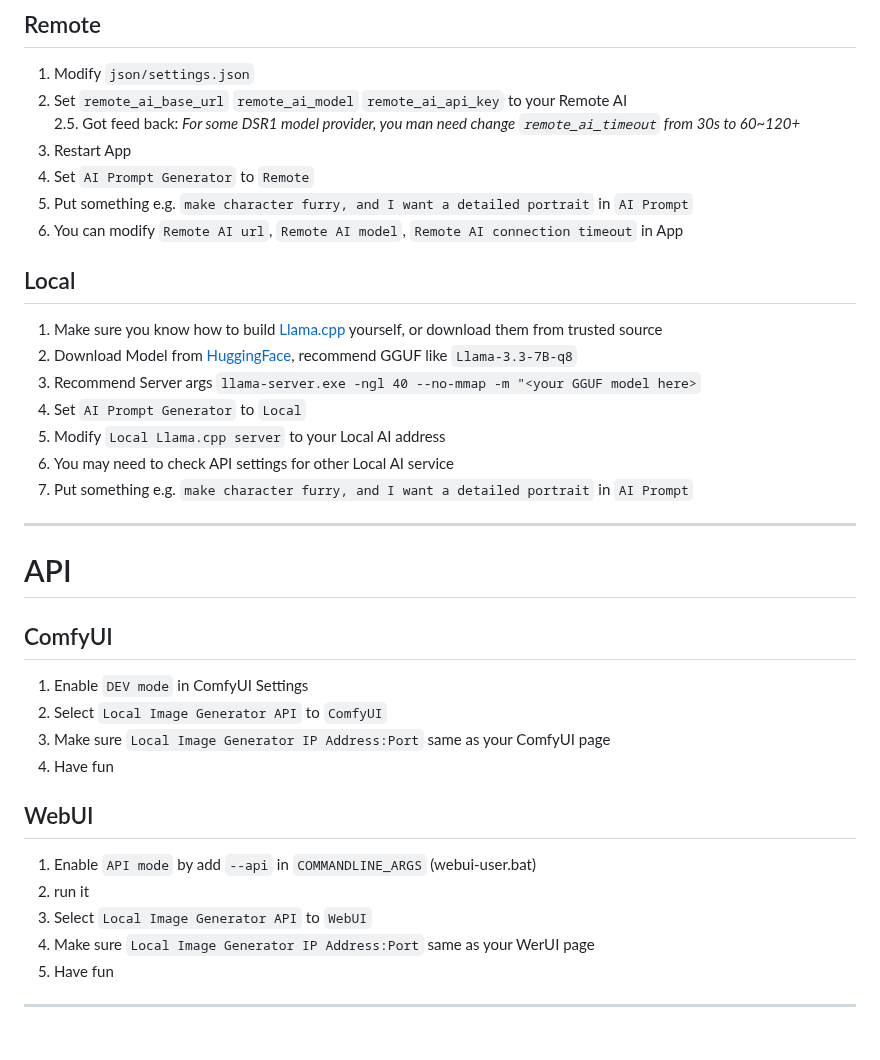
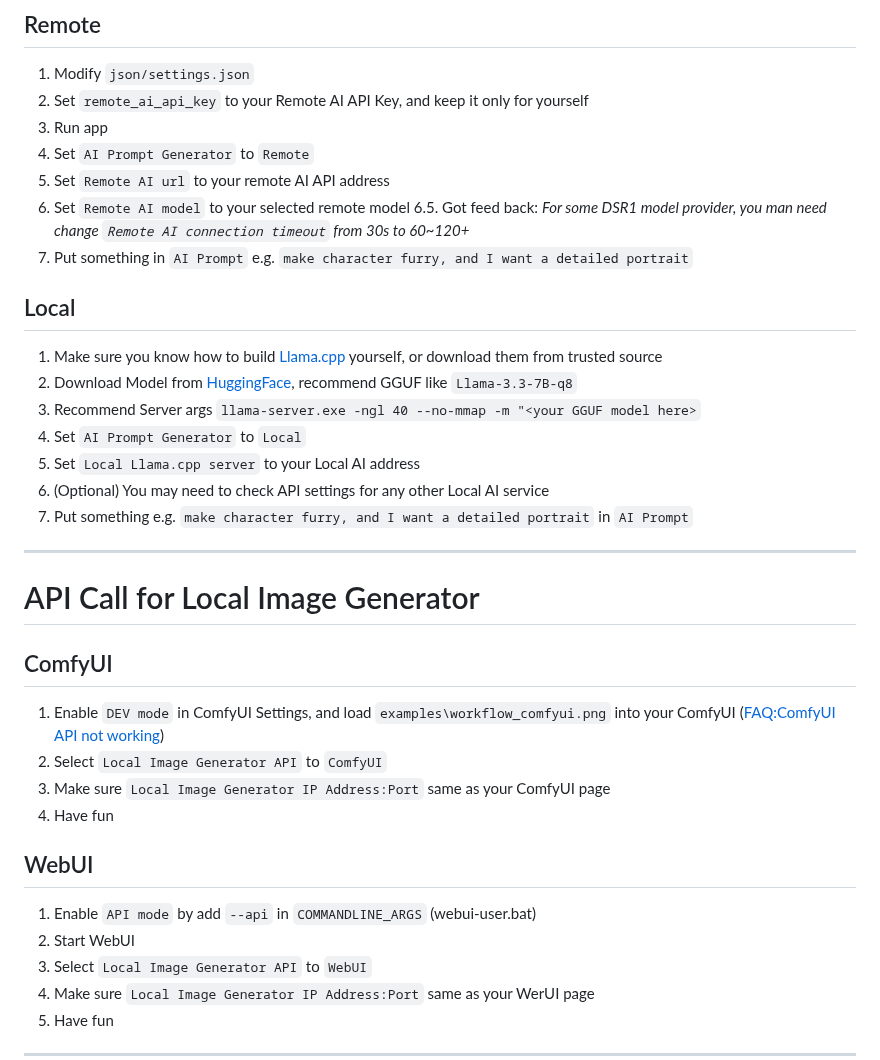
Before and after one commit to senopui/character_select_stand_alone_app, a Markdown page: README.md, the part around the change. GitHub-like rendering; blank space fills up the shorter version.

```diff
--- a/README.md
+++ b/README.md
@@ -54,33 +54,34 @@ pause
 # AI prompt
 ## Remote
 1. Modify `json/settings.json`
-2. Set `remote_ai_base_url` `remote_ai_model` `remote_ai_api_key` to your Remote AI
-2.5. Got feed back: *For some DSR1 model provider, you man need change `remote_ai_timeout` from 30s to 60~120+*
-3. Restart App
+2. Set `remote_ai_api_key` to your Remote AI API Key, and keep it only for yourself
+3. Run app
 4. Set `AI Prompt Generator` to `Remote`
-5. Put something e.g. `make character furry, and I want a detailed portrait` in `AI Prompt`
-6. You can modify `Remote AI url`, `Remote AI model`, `Remote AI connection timeout` in App
+5. Set `Remote AI url` to your remote AI API address
+6. Set `Remote AI model` to your selected remote model
+6.5. Got feed back: *For some DSR1 model provider, you man need change `Remote AI connection timeout` from 30s to 60~120+*
+7. Put something in `AI Prompt` e.g. `make character furry, and I want a detailed portrait`
 
 ## Local
 1. Make sure you know how to build [Llama.cpp](https://github.com/ggml-org/llama.cpp) yourself, or download them from trusted source
 2. Download Model from [HuggingFace](https://huggingface.co/), recommend GGUF like `Llama-3.3-7B-q8`
 3. Recommend Server args `llama-server.exe -ngl 40 --no-mmap -m "<your GGUF model here>`
 4. Set `AI Prompt Generator` to `Local`
-5. Modify `Local Llama.cpp server` to your Local AI address
-6. You may need to check API settings for other Local AI service
+5. Set `Local Llama.cpp server` to your Local AI address
+6. (Optional) You may need to check API settings for any other Local AI service
 7. Put something e.g. `make character furry, and I want a detailed portrait` in `AI Prompt`
 ------
 
-# API
+# API Call for Local Image Generator
 ## ComfyUI
-1. Enable `DEV mode` in ComfyUI Settings
+1. Enable `DEV mode` in ComfyUI Settings, and load `examples\workflow_comfyui.png` into your ComfyUI ([FAQ:ComfyUI API not working](https://github.com/mirabarukaso/character_select_stand_alone_app/tree/main#comfyui-api-not-working))
 2. Select `Local Image Generator API` to `ComfyUI`
 3. Make sure `Local Image Generator IP Address:Port` same as your ComfyUI page
 4. Have fun
 
 ## WebUI
 1. Enable `API mode` by add `--api` in `COMMANDLINE_ARGS` (webui-user.bat)
-2. run it
+2. Start WebUI
 3. Select `Local Image Generator API` to `WebUI`
 4. Make sure `Local Image Generator IP Address:Port` same as your WerUI page
 5. Have fun
```
